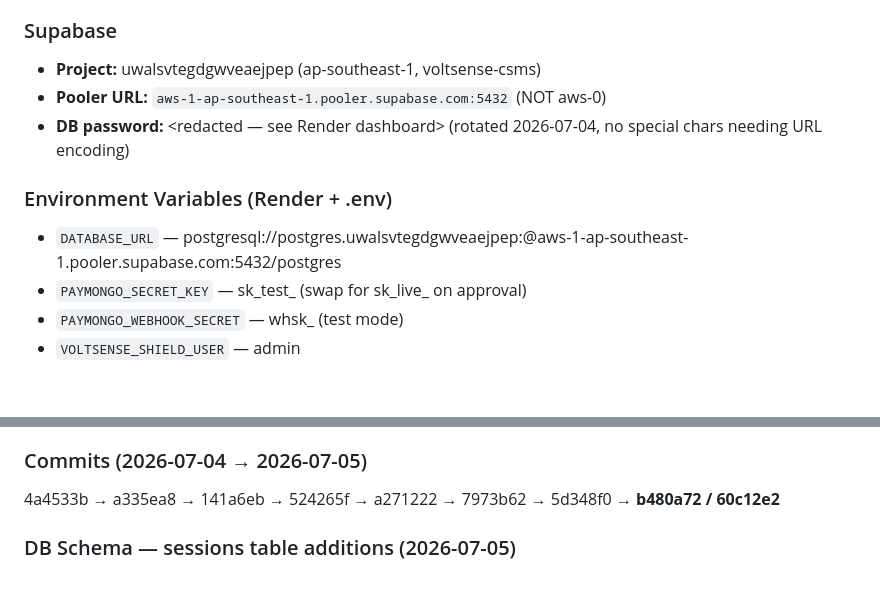
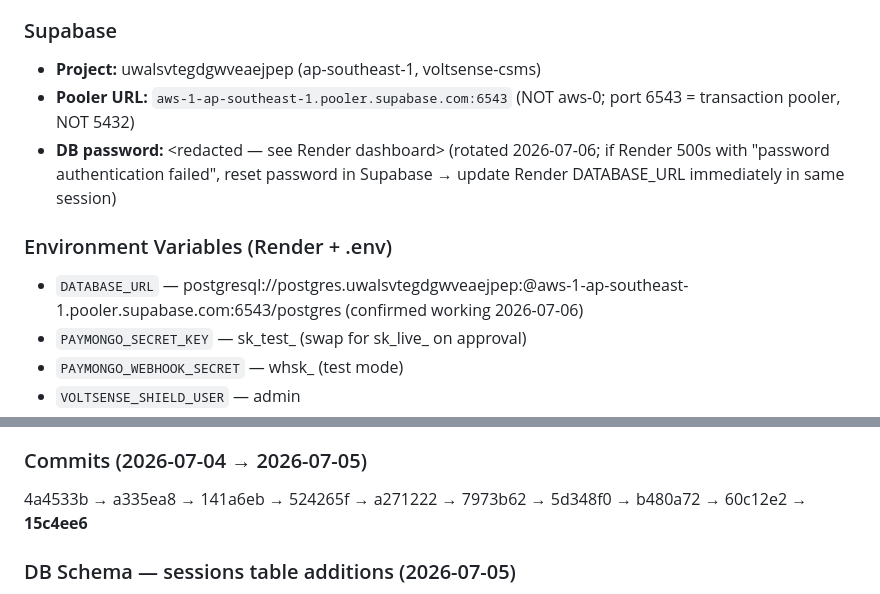
Before and after one commit to renzmichaelb396-coder/voltsense, a Markdown page: CLAUDE.md, 2 parts joined by grey strips. Rendered like a GitHub page; blank space fills up the shorter version.

Commit message:
docs: update CLAUDE.md with pooler port and password rotation notes
Co-authored-by: Cursor <cursoragent@cursor.com>

```diff
--- a/CLAUDE.md
+++ b/CLAUDE.md
@@ -34,11 +34,11 @@ Context loaded. Open deficiencies listed. Ready to work.
 
 ### Supabase
 - **Project:** uwalsvtegdgwveaejpep (ap-southeast-1, voltsense-csms)
-- **Pooler URL:** `aws-1-ap-southeast-1.pooler.supabase.com:5432` (NOT aws-0)
-- **DB password:** <redacted — see Render dashboard> (rotated 2026-07-04, no special chars needing URL encoding)
+- **Pooler URL:** `aws-1-ap-southeast-1.pooler.supabase.com:6543` (NOT aws-0; port 6543 = transaction pooler, NOT 5432)
+- **DB password:** <redacted — see Render dashboard> (rotated 2026-07-06; if Render 500s with "password authentication failed", reset password in Supabase → update Render DATABASE_URL immediately in same session)
 
 ### Environment Variables (Render + .env)
-- `DATABASE_URL` — postgresql://postgres.uwalsvtegdgwveaejpep:<password>@aws-1-ap-southeast-1.pooler.supabase.com:5432/postgres
+- `DATABASE_URL` — postgresql://postgres.uwalsvtegdgwveaejpep:<password>@aws-1-ap-southeast-1.pooler.supabase.com:6543/postgres (confirmed working 2026-07-06)
 - `PAYMONGO_SECRET_KEY` — sk_test_<redacted> (swap for sk_live_ on approval)
 - `PAYMONGO_WEBHOOK_SECRET` — whsk_<redacted> (test mode)
 - `VOLTSENSE_SHIELD_USER` — admin
@@ -75,7 +75,7 @@ Context loaded. Open deficiencies listed. Ready to work.
 - On approval: swap sk_test_→sk_live_, register live webhook, update PAYMONGO_WEBHOOK_SECRET in Render
 
 ### Commits (2026-07-04 → 2026-07-05)
-4a4533b → a335ea8 → 141a6eb → 524265f → a271222 → 7973b62 → 5d348f0 → **b480a72 / 60c12e2**
+4a4533b → a335ea8 → 141a6eb → 524265f → a271222 → 7973b62 → 5d348f0 → b480a72 → 60c12e2 → **15c4ee6**
 
 ### DB Schema — sessions table additions (2026-07-05)
 - `ocpp_transaction_id integer` — applied manually via Supabase SQL editor (IF NOT EXISTS). Persists CSMS transactionId so StopTransaction settlement survives Render restarts. No drizzle-kit migrate in this repo — all migrations via Supabase SQL editor directly.
```
